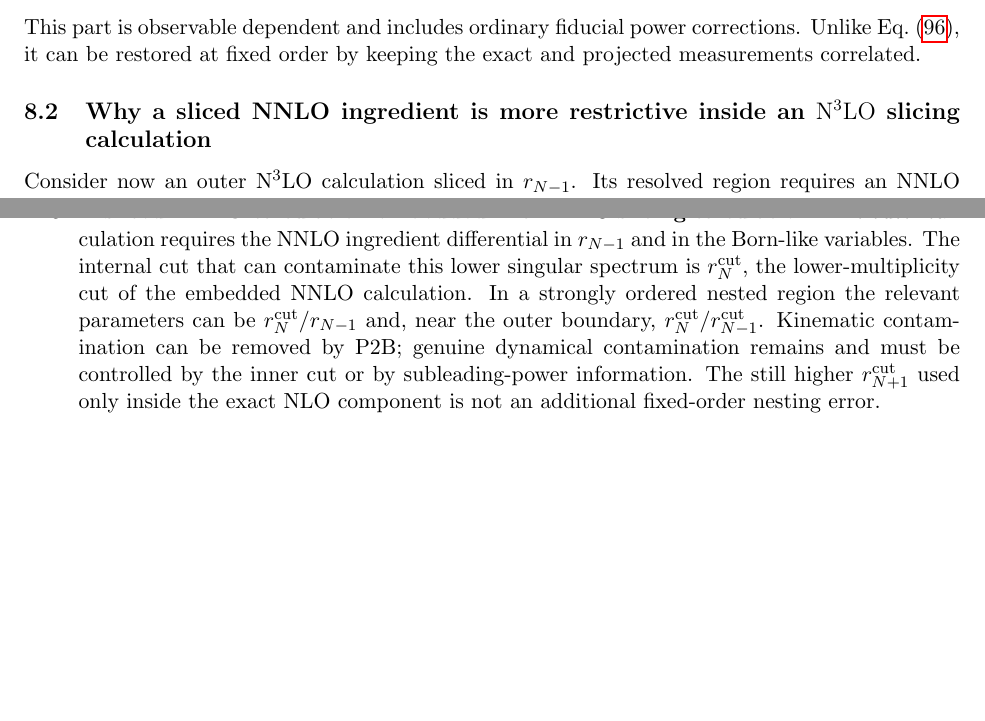
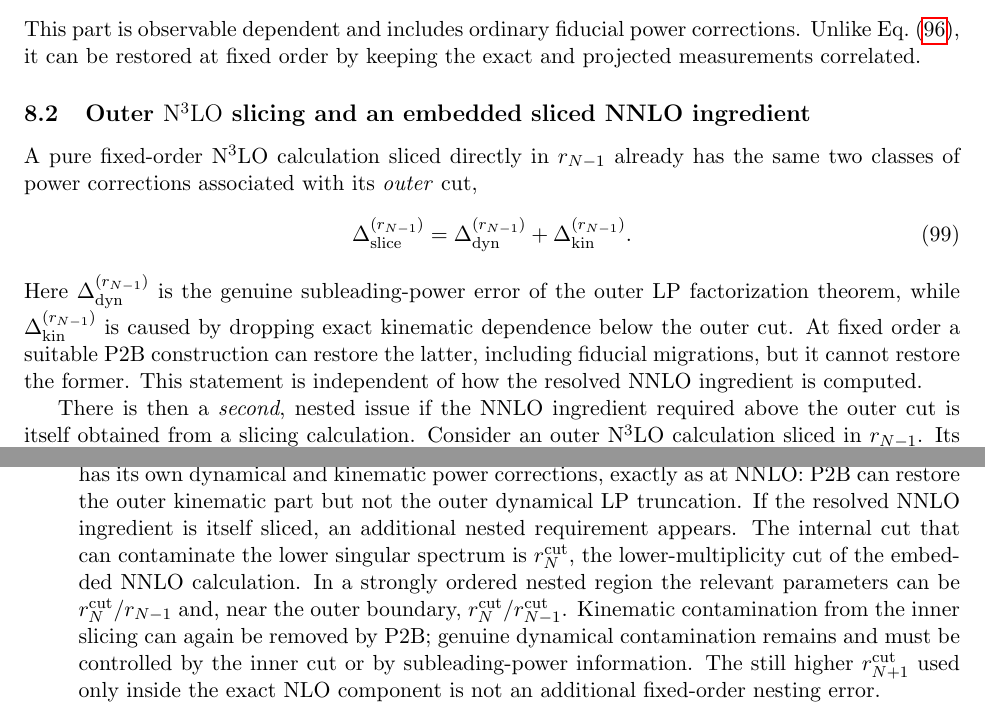
Before and after one commit to alioli/Geneva-Event-Definition, a LaTeX document (main.tex): two parts of pages 19 and 24 of 24, joined at a grey line, cut so that both start at the same text, the shorter picture padded with empty space. Compiled offline with pdfLaTeX.

Commit message:
Clarify fixed-order N3LO slicing layers

```diff
--- a/main.tex
+++ b/main.tex
@@ -1516,9 +1516,22 @@ This part is observable dependent and includes ordinary fiducial power correctio
 Eq.~\eqref{eq:dynamic-pc}, it can be restored at fixed order by keeping the exact and projected measurements
 correlated.
 
-\subsection{Why a sliced NNLO ingredient is more restrictive inside an \texorpdfstring{$\mathrm{N}^3\mathrm{LO}$}{N3LO} slicing calculation}
+\subsection{Outer $\mathrm{N}^3\mathrm{LO}$ slicing and an embedded sliced NNLO ingredient}
 \label{subsec:n3lo-embedding}
 
-Consider now an outer $\mathrm{N}^3\mathrm{LO}$ calculation sliced in $\rnm$.  Its resolved region requires an
-NNLO prediction for multiplicity $N$ that is differential in the outer resolution variable and in the
-Born-like coordinates,
+A pure fixed-order $\mathrm{N}^3\mathrm{LO}$ calculation sliced directly in $\rnm$ already has the same two
+classes of power corrections associated with its \emph{outer} cut,
+\begin{equation}
+\Delta_{\rm slice}^{(\rnm)}
+=
+\Delta_{\rm dyn}^{(\rnm)}
++
+\Delta_{\rm kin}^{(\rnm)}.
+\label{eq:n3lo-outer-pc-decomposition}
+\end{equation}
+Here $\Delta_{\rm dyn}^{(\rnm)}$ is the genuine subleading-power error of the outer LP factorization theorem,
+while $\Delta_{\rm kin}^{(\rnm)}$ is caused by dropping exact kinematic dependence below the outer cut.  At
+fixed order a suitable P2B construction can restore the latter, including fiducial migrations, but it cannot
+restore the former.  This statement is independent of how the resolved NNLO ingredient is computed.
+
+There is then a \emph{second}, nested issue if the NNLO ingredient required above the outer cut is itself
@@ -1858,14 +1874,16 @@ The kinematic part is the loss of exact measurement dependence under the lower p
 with a correlated P2B construction.  The dynamical part is the missing subleading-power QCD contribution to
 the LP factorization theorem and cannot be reconstructed by P2B.
 
-\item \textbf{A sliced NNLO calculation embedded in an $\mathrm{N}^3\mathrm{LO}$ slicing calculation.}
-The outer calculation requires the NNLO ingredient differential in $\rnm$ and in the Born-like variables.
-The internal cut that can contaminate this lower singular spectrum is $\rn^{\cut}$, the lower-multiplicity cut
-of the embedded NNLO calculation.  In a strongly ordered nested region the relevant parameters can be
-$\rn^{\cut}/\rnm$ and, near the outer boundary, $\rn^{\cut}/\rnm^{\cut}$.  Kinematic contamination can be
-removed by P2B; genuine dynamical contamination remains and must be controlled by the inner cut or by
-subleading-power information.  The still higher $\rnp^{\cut}$ used only inside the exact NLO component is not
-an additional fixed-order nesting error.
+\item \textbf{Pure fixed-order $\mathrm{N}^3\mathrm{LO}$ slicing and a sliced NNLO ingredient.}
+The outer $\rnm^{\cut}$ slicing has its own dynamical and kinematic power corrections, exactly as at NNLO:
+P2B can restore the outer kinematic part but not the outer dynamical LP truncation.  If the resolved NNLO
+ingredient is itself sliced, an additional nested requirement appears.  The internal cut that can contaminate
+the lower singular spectrum is $\rn^{\cut}$, the lower-multiplicity cut of the embedded NNLO calculation.
+In a strongly ordered nested region the relevant parameters can be $\rn^{\cut}/\rnm$ and, near the outer
+boundary, $\rn^{\cut}/\rnm^{\cut}$.  Kinematic contamination from the inner slicing can again be removed by
+P2B; genuine dynamical contamination remains and must be controlled by the inner cut or by subleading-power
+information.  The still higher $\rnp^{\cut}$ used only inside the exact NLO component is not an additional
+fixed-order nesting error.
 \end{enumerate}
 
 The same projection map can therefore be perfectly adequate as an auxiliary fixed-order subtraction map and
```
Also changed, not shown: main.tex (3 more changed lines).
